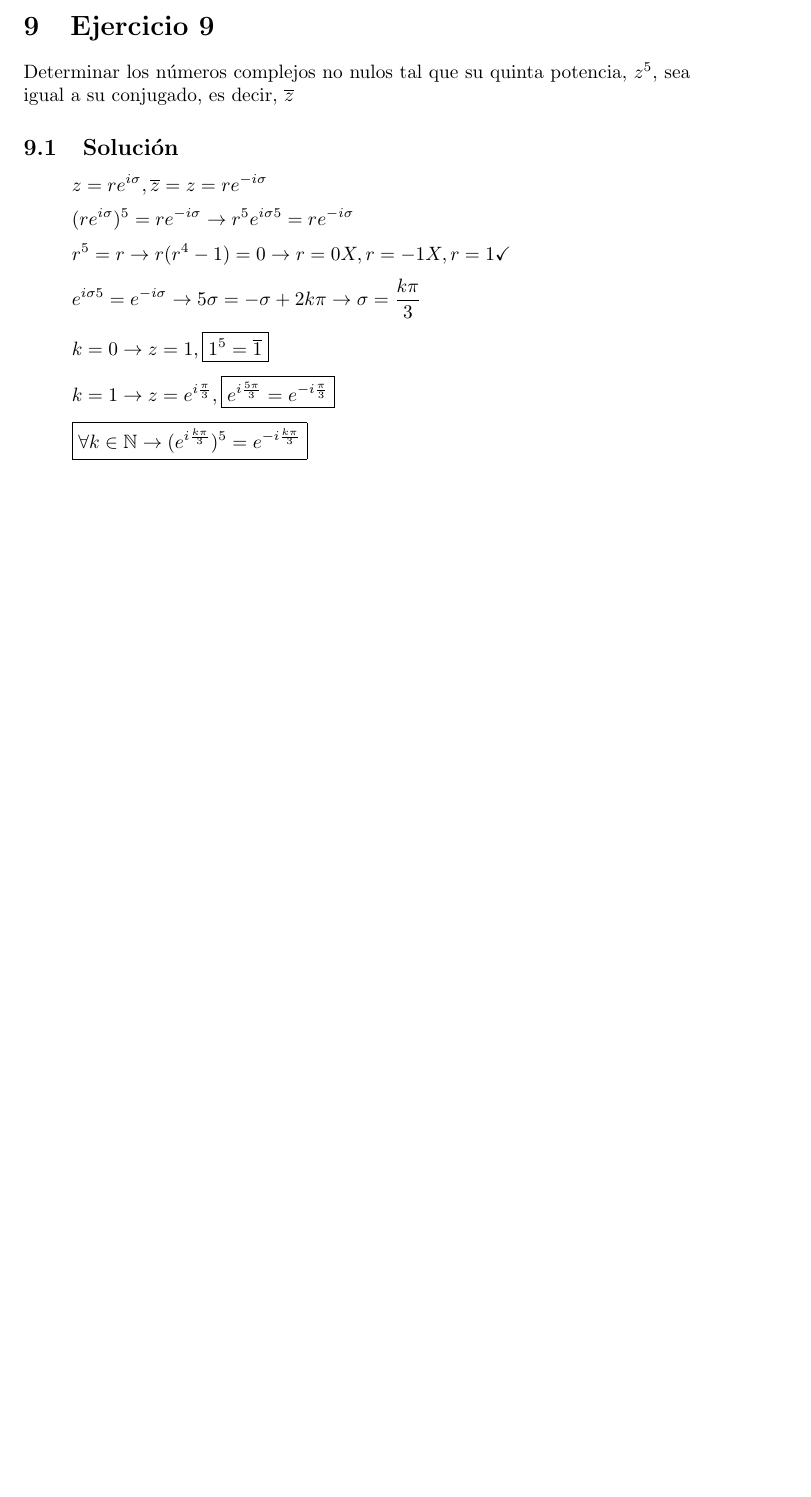
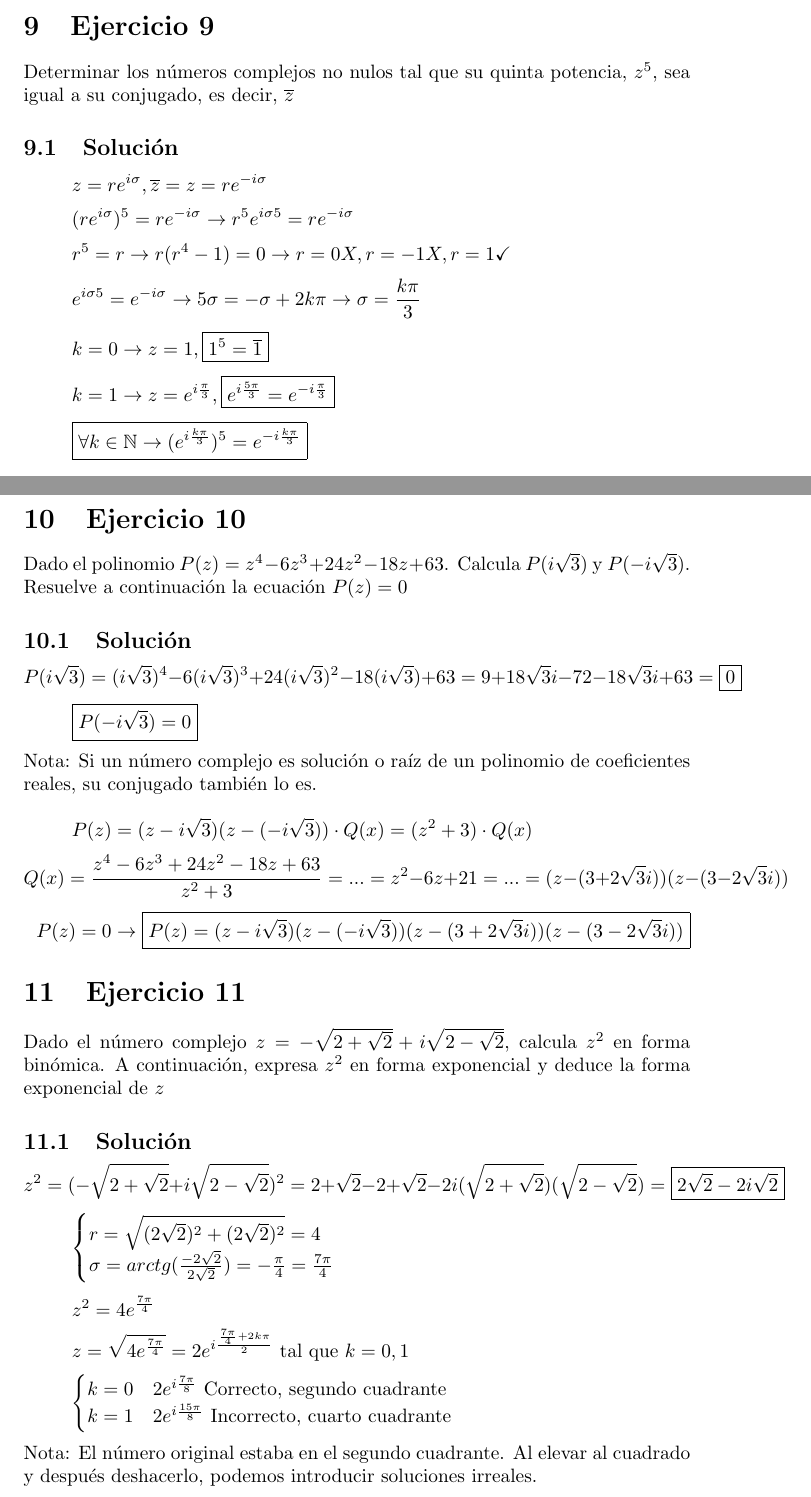
Before and after one commit to juanfelipe1104/DobleGradoSegundo, a LaTeX document (Primer Cuatrimestre/Analisis Matematico I/Tema 2/Solucion Ejercicios Numeros Complejos.tex): part of page 4 of 4 before the commit and two parts of pages 4 and 5 of 5 after it, the two joined at a grey line, cut so that both start at the same text, the shorter picture padded with empty space. Compiled offline with pdfLaTeX.

Commit message:
Cambios varios

```diff
--- a/Primer Cuatrimestre/Analisis Matematico I/Tema 2/Solucion Ejercicios Numeros Complejos.tex
+++ b/Primer Cuatrimestre/Analisis Matematico I/Tema 2/Solucion Ejercicios Numeros Complejos.tex
@@ -185,4 +185,48 @@
 	\[
 	\boxed{\forall k \in \mathbb{N} \rightarrow (e^{i\frac{k\pi}{3}})^{5} = e^{-i\frac{k\pi}{3}}}
 	\]
+	\section{Ejercicio 10}
+	Dado el polinomio $P(z) = z^{4} -6z^{3} + 24z^{2} -18z + 63$. Calcula $P(i\sqrt{3})$ y $P(-i\sqrt{3})$. Resuelve a continuación la ecuación $P(z) = 0$
+	\subsection{Solución}
+	\[
+	P(i\sqrt{3}) = (i\sqrt{3})^{4} - 6(i\sqrt{3})^{3} + 24 (i\sqrt{3})^{2} - 18(i\sqrt{3}) + 63 = 9 + 18\sqrt{3}i - 72 - 18\sqrt{3}i + 63 = \boxed{0}
+	\]
+	\[
+	\boxed{P(-i\sqrt{3}) = 0}
+	\]
+	Nota: Si un número complejo es solución o raíz de un polinomio de coeficientes reales, su conjugado también lo es. \\
+	\[
+	P(z) = (z - i\sqrt{3})(z - (-i\sqrt{3})) \cdot Q(x) = (z^{2} + 3) \cdot Q(x)
+ 	\]
+ 	\[
+ 	Q(x) = \frac{z^{4} -6z^{3} + 24z^{2} -18z + 63}{z^{2} + 3} = \text{...} = z^{2} - 6z + 21 = \text{...} = (z - (3+2\sqrt{3}i))(z - (3-2\sqrt{3}i))
+ 	\]
+ 	\[
+ 	P(z) = 0 \rightarrow \boxed{P(z) = (z - i\sqrt{3})(z - (-i\sqrt{3}))(z - (3+2\sqrt{3}i))(z - (3-2\sqrt{3}i))}
+ 	\]
+ 	\section{Ejercicio 11}
+ 	Dado el número complejo $z = -\sqrt{2+\sqrt{2}} + i\sqrt{2-\sqrt{2}}$, calcula $z^{2}$ en forma binómica. A continuación, expresa $z^{2}$ en forma exponencial y deduce la forma exponencial de $z$
+ 	\subsection{Solución}
+ 	 \[
+ 	 z^{2} = (-\sqrt{2+\sqrt{2}} + i\sqrt{2-\sqrt{2}})^{2} = 2 + \sqrt{2} - 2 + \sqrt{2} - 2i(\sqrt{2+\sqrt{2}})(\sqrt{2-\sqrt{2}}) = \boxed{2\sqrt{2} - 2i\sqrt{2}}
+ 	 \]
+ 	 \[
+ 	 \begin{cases}
+ 	 	r = \sqrt{(2\sqrt{2})^{2} + (2\sqrt{2})^{2}} = 4 \\
+ 	 	\sigma = arctg(\frac{-2\sqrt{2}}{2\sqrt{2}}) = -\frac{\pi}{4} = \frac{7\pi}{4}
+ 	 \end{cases}
+ 	 \]
+ 	 \[
+ 	 z^{2} = 4e^{\frac{7\pi}{4}}
+ 	 \]
+ 	 \[
+ 	 z = \sqrt{4e^{\frac{7\pi}{4}}} = 2e^{i\frac{\frac{7\pi}{4}+ 2k\pi}{2}} \text{ tal que } k = 0,1
+ 	 \]
+ 	 \[
+ 	 \begin{cases}
+ 	 	k = 0 & 2e^{i\frac{7\pi}{8}} \text{ Correcto, segundo cuadrante} \\
+ 	 	k = 1 & 2e^{i\frac{15\pi}{8}} \text{ Incorrecto, cuarto cuadrante}
+ 	 \end{cases}
+ 	 \]
+ 	 Nota: El número original estaba en el segundo cuadrante. Al elevar al cuadrado y después deshacerlo, podemos introducir soluciones irreales.
 \end{document}
```
Also changed, not shown: Primer Cuatrimestre/Algebra Lineal/Tema3/Endomorfismos. Tema 3. Problemas curso 24-25.pdf, Primer Cuatrimestre/Algebra Lineal/Tema4/Espacio afín. Presentación.pdf (added), Primer Cuatrimestre/Algebra Lineal/Tema4/Espacio afín. Problemas Curso 24-25.pdf (added), Primer Cuatrimestre/Algebra Lineal/Tema4/Espacio afín. Problemas resueltos Curso 24-25(1).pdf (added), Primer Cuatrimestre/Algebra Lineal/Tema5/Formas bilineales y cuadráticas Presentación.pdf (added), Primer Cuatrimestre/Algebra Lineal/Tema5/Formas bilineales y cuadráticas. Problemas 2024-2025.pdf (added), Primer Cuatrimestre/Algebra Lineal/Tema5/Formas bilineales y cuadráticas.Problemas resueltos. curso 24-25.pdf (added), Primer Cuatrimestre/Algebra Lineal/Tema6/El espacio vectorial euclídeo. Problemas curso 24-25(1).pdf (added), Primer Cuatrimestre/Algebra Lineal/Tema6/Espacio vectorial euclídeo. Ideas para resolución. Curso 24-25(1).pdf (added), Primer Cuatrimestre/Algebra Lineal/Tema6/Presentación. Espacio vectorial euclídeo.pdf (added), Primer Cuatrimestre/Analisis Matematico I/Tema 2/Solucion Ejercicios Numeros Complejos.pdf, 14 other files.
